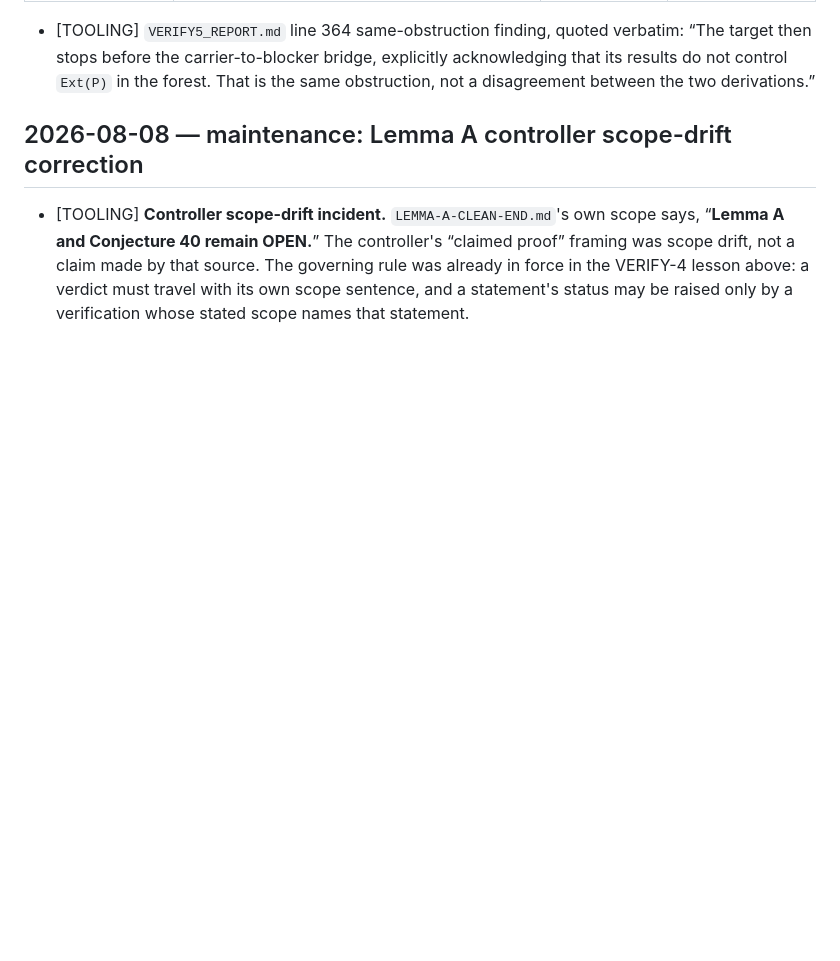
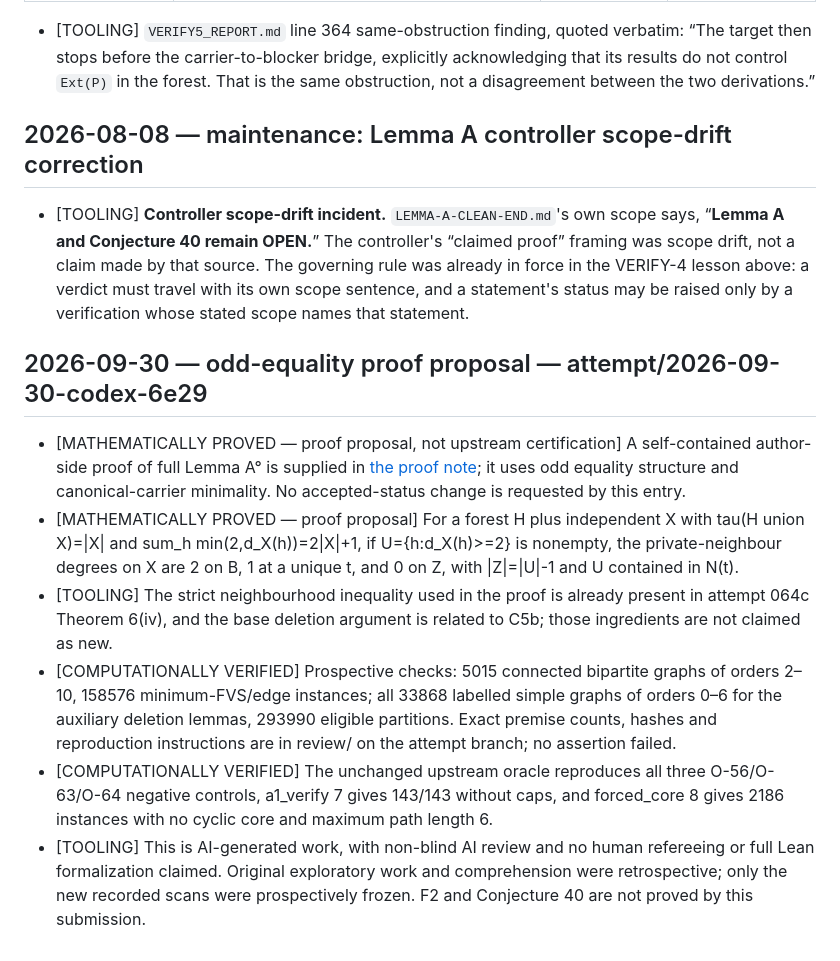
Before and after one commit to hora-algebra/wowii-conjecture-40, a Markdown page: attempts/LESSONS.md, the part around the change. Rendered like a GitHub page; blank space fills up the shorter version.

Commit message:
Lessons: 補題Aの奇数等号構造による証明案

```diff
--- a/attempts/LESSONS.md
+++ b/attempts/LESSONS.md
@@ -183,3 +183,12 @@ Entry format:
 ## 2026-08-08 — maintenance: Lemma A controller scope-drift correction
 
 - [TOOLING] **Controller scope-drift incident.** `LEMMA-A-CLEAN-END.md`'s own scope says, “**Lemma A and Conjecture 40 remain OPEN.**” The controller's “claimed proof” framing was scope drift, not a claim made by that source. The governing rule was already in force in the VERIFY-4 lesson above: a verdict must travel with its own scope sentence, and a statement's status may be raised only by a verification whose stated scope names that statement.
+
+## 2026-09-30 — odd-equality proof proposal — attempt/2026-09-30-codex-6e29
+
+- [MATHEMATICALLY PROVED — proof proposal, not upstream certification] A self-contained author-side proof of full Lemma A° is supplied in [the proof note](https://github.com/hora-algebra/wowii-conjecture-40/blob/859676ec0f68ea0fe0673c8a70b4abed49e93f5a/proofs/LEMMA-A-ODD-EQUALITY.md); it uses odd equality structure and canonical-carrier minimality. No accepted-status change is requested by this entry.
+- [MATHEMATICALLY PROVED — proof proposal] For a forest H plus independent X with tau(H union X)=|X| and sum_h min(2,d_X(h))=2|X|+1, if U={h:d_X(h)>=2} is nonempty, the private-neighbour degrees on X are 2 on B, 1 at a unique t, and 0 on Z, with |Z|=|U|-1 and U contained in N(t).
+- [TOOLING] The strict neighbourhood inequality used in the proof is already present in attempt 064c Theorem 6(iv), and the base deletion argument is related to C5b; those ingredients are not claimed as new.
+- [COMPUTATIONALLY VERIFIED] Prospective checks: 5015 connected bipartite graphs of orders 2–10, 158576 minimum-FVS/edge instances; all 33868 labelled simple graphs of orders 0–6 for the auxiliary deletion lemmas, 293990 eligible partitions. Exact premise counts, hashes and reproduction instructions are in review/ on the attempt branch; no assertion failed.
+- [COMPUTATIONALLY VERIFIED] The unchanged upstream oracle reproduces all three O-56/O-63/O-64 negative controls, a1_verify 7 gives 143/143 without caps, and forced_core 8 gives 2186 instances with no cyclic core and maximum path length 6.
+- [TOOLING] This is AI-generated work, with non-blind AI review and no human refereeing or full Lean formalization claimed. Original exploratory work and comprehension were retrospective; only the new recorded scans were prospectively frozen. F2 and Conjecture 40 are not proved by this submission.
```
